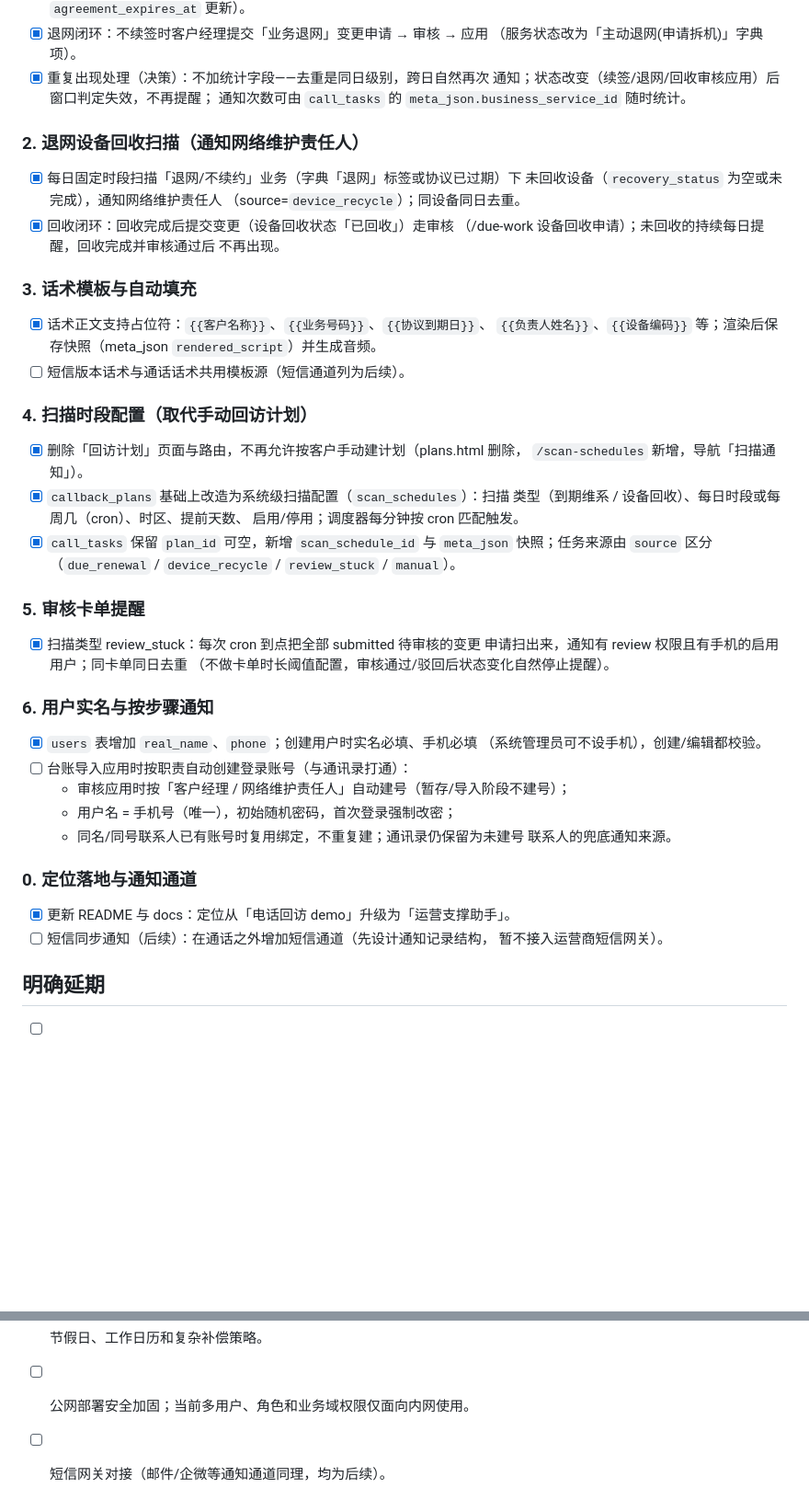
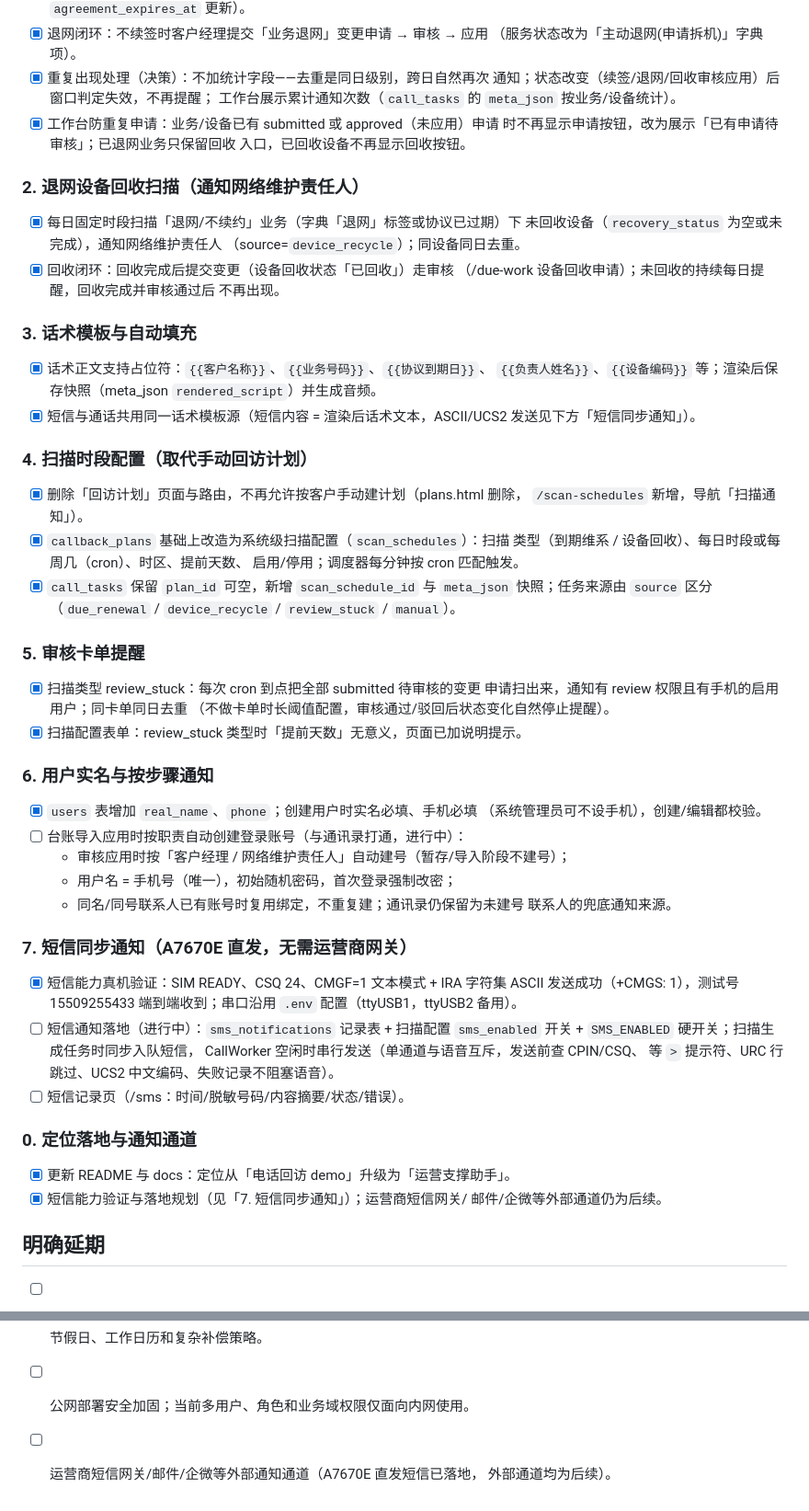
Before and after one commit to hyj0824/unicom-it-manager, a Markdown page: TODO.md, 2 parts joined by grey strips. Shown at 92% size. Drawn GitHub-style; blank space fills up the shorter version.

Commit message:
docs: TODO - due-work polish done, SMS capability verified and landing in progress

```diff
--- a/TODO.md
+++ b/TODO.md
@@ -78,7 +78,10 @@
   （服务状态改为「主动退网(申请拆机)」字典项）。
 - [x] 重复出现处理（决策）：不加统计字段——去重是同日级别，跨日自然再次
   通知；状态改变（续签/退网/回收审核应用）后窗口判定失效，不再提醒；
-  通知次数可由 `call_tasks` 的 `meta_json.business_service_id` 随时统计。
+  工作台展示累计通知次数（`call_tasks` 的 `meta_json` 按业务/设备统计）。
+- [x] 工作台防重复申请：业务/设备已有 submitted 或 approved（未应用）申请
+  时不再显示申请按钮，改为展示「已有申请待审核」；已退网业务只保留回收
+  入口，已回收设备不再显示回收按钮。
 
 ### 2. 退网设备回收扫描（通知网络维护责任人）
 
@@ -94,7 +97,8 @@
 - [x] 话术正文支持占位符：`{{客户名称}}`、`{{业务号码}}`、`{{协议到期日}}`、
   `{{负责人姓名}}`、`{{设备编码}}` 等；渲染后保存快照（meta_json
   `rendered_script`）并生成音频。
-- [ ] 短信版本话术与通话话术共用模板源（短信通道列为后续）。
+- [x] 短信与通话共用同一话术模板源（短信内容 = 渲染后话术文本，ASCII/UCS2
+  发送见下方「短信同步通知」）。
 
 ### 4. 扫描时段配置（取代手动回访计划）
 
@@ -111,22 +115,34 @@
 - [x] 扫描类型 review_stuck：每次 cron 到点把全部 submitted 待审核的变更
   申请扫出来，通知有 review 权限且有手机的启用用户；同卡单同日去重
   （不做卡单时长阈值配置，审核通过/驳回后状态变化自然停止提醒）。
+- [x] 扫描配置表单：review_stuck 类型时「提前天数」无意义，页面已加说明提示。
 
 ### 6. 用户实名与按步骤通知
 
 - [x] `users` 表增加 `real_name`、`phone`；创建用户时实名必填、手机必填
   （系统管理员可不设手机），创建/编辑都校验。
-- [ ] 台账导入应用时按职责自动创建登录账号（与通讯录打通）：
+- [ ] 台账导入应用时按职责自动创建登录账号（与通讯录打通，进行中）：
   - 审核应用时按「客户经理 / 网络维护责任人」自动建号（暂存/导入阶段不建号）；
   - 用户名 = 手机号（唯一），初始随机密码，首次登录强制改密；
   - 同名/同号联系人已有账号时复用绑定，不重复建；通讯录仍保留为未建号
     联系人的兜底通知来源。
 
+### 7. 短信同步通知（A7670E 直发，无需运营商网关）
+
+- [x] 短信能力真机验证：SIM READY、CSQ 24、CMGF=1 文本模式 + IRA 字符集
+  ASCII 发送成功（+CMGS: 1），测试号 15509255433 端到端收到；串口沿用
+  `.env` 配置（ttyUSB1，ttyUSB2 备用）。
+- [ ] 短信通知落地（进行中）：`sms_notifications` 记录表 + 扫描配置
+  `sms_enabled` 开关 + `SMS_ENABLED` 硬开关；扫描生成任务时同步入队短信，
+  CallWorker 空闲时串行发送（单通道与语音互斥，发送前查 CPIN/CSQ、
+  等 `>` 提示符、URC 行跳过、UCS2 中文编码、失败记录不阻塞语音）。
+- [ ] 短信记录页（/sms：时间/脱敏号码/内容摘要/状态/错误）。
+
 ### 0. 定位落地与通知通道
 
 - [x] 更新 README 与 docs：定位从「电话回访 demo」升级为「运营支撑助手」。
-- [ ] 短信同步通知（后续）：在通话之外增加短信通道（先设计通知记录结构，
-  暂不接入运营商短信网关）。
+- [x] 短信能力验证与落地规划（见「7. 短信同步通知」）；运营商短信网关/
+  邮件/企微等外部通道仍为后续。
 
 ## 明确延期
 
@@ -135,4 +151,5 @@
 - [ ] DTMF 按键反馈。
 - [ ] 节假日、工作日历和复杂补偿策略。
 - [ ] 公网部署安全加固；当前多用户、角色和业务域权限仅面向内网使用。
-- [ ] 短信网关对接（邮件/企微等通知通道同理，均为后续）。
+- [ ] 运营商短信网关/邮件/企微等外部通知通道（A7670E 直发短信已落地，
+  外部通道均为后续）。
```
